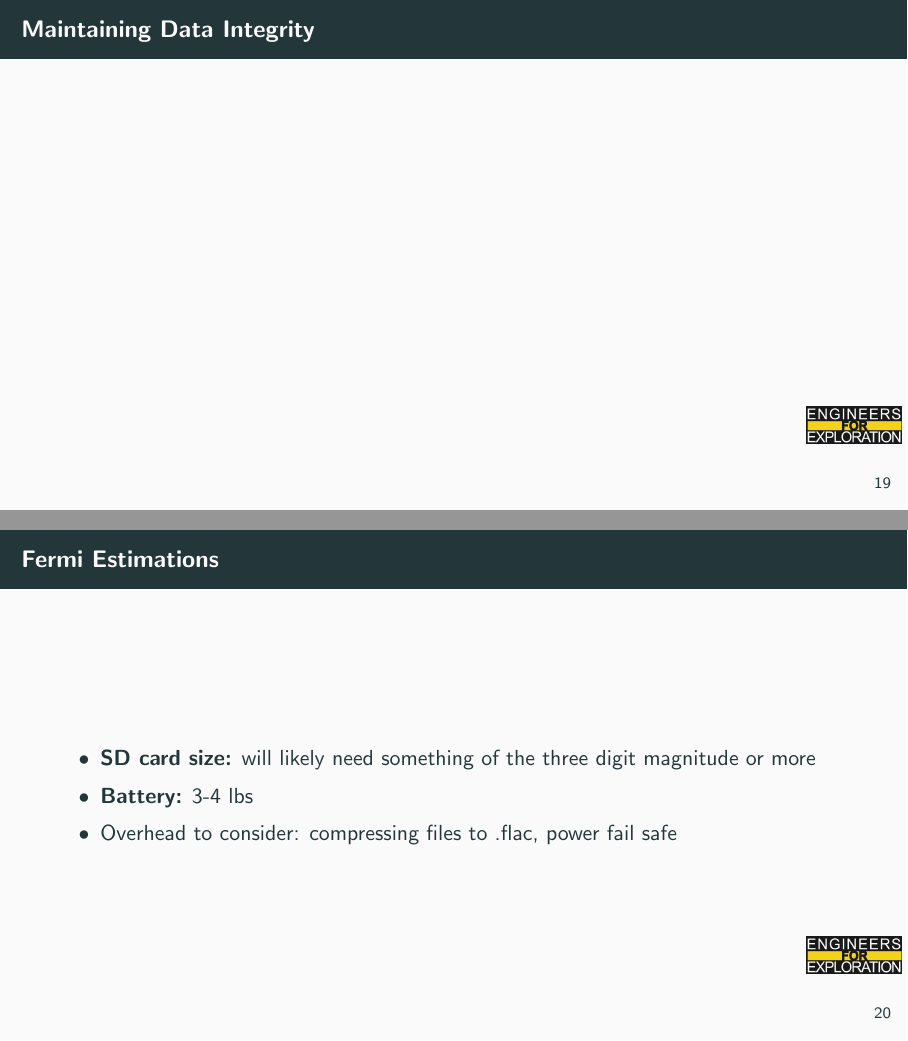
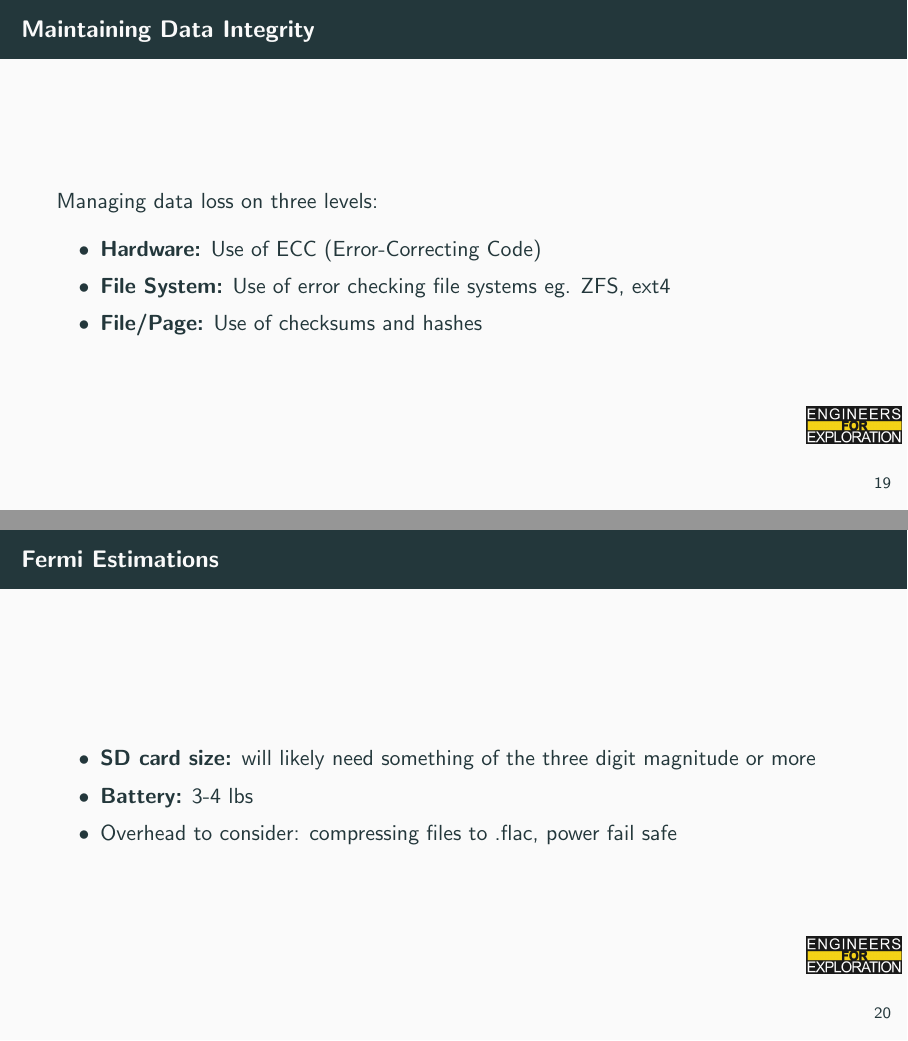
Before and after one commit to UCSD-E4E/weekly_presentations, LaTeX slides (presentation.tex, which reads project_aid.tex): pages 22 and 23 of 26, joined at a grey line. Compiled offline with pdfLaTeX.

Commit message:
updated slides

```diff
--- a/project_aid.tex
+++ b/project_aid.tex
@@ -234,7 +234,12 @@
 \end{frame}
 
 \begin{frame}{Maintaining Data Integrity}
-    \centering
+    Managing data loss on three levels:
+    \begin{itemize}
+        \item \textbf{Hardware:} Use of ECC (Error-Correcting Code)
+        \item \textbf{File System:} Use of error checking file systems eg. ZFS, ext4
+        \item \textbf{File/Page:} Use of checksums and hashes
+    \end{itemize}
     % \includegraphics[height=0.7\textheight,width=0.7\textwidth,keepaspectratio]{picture.png}
 \end{frame}
 
```
